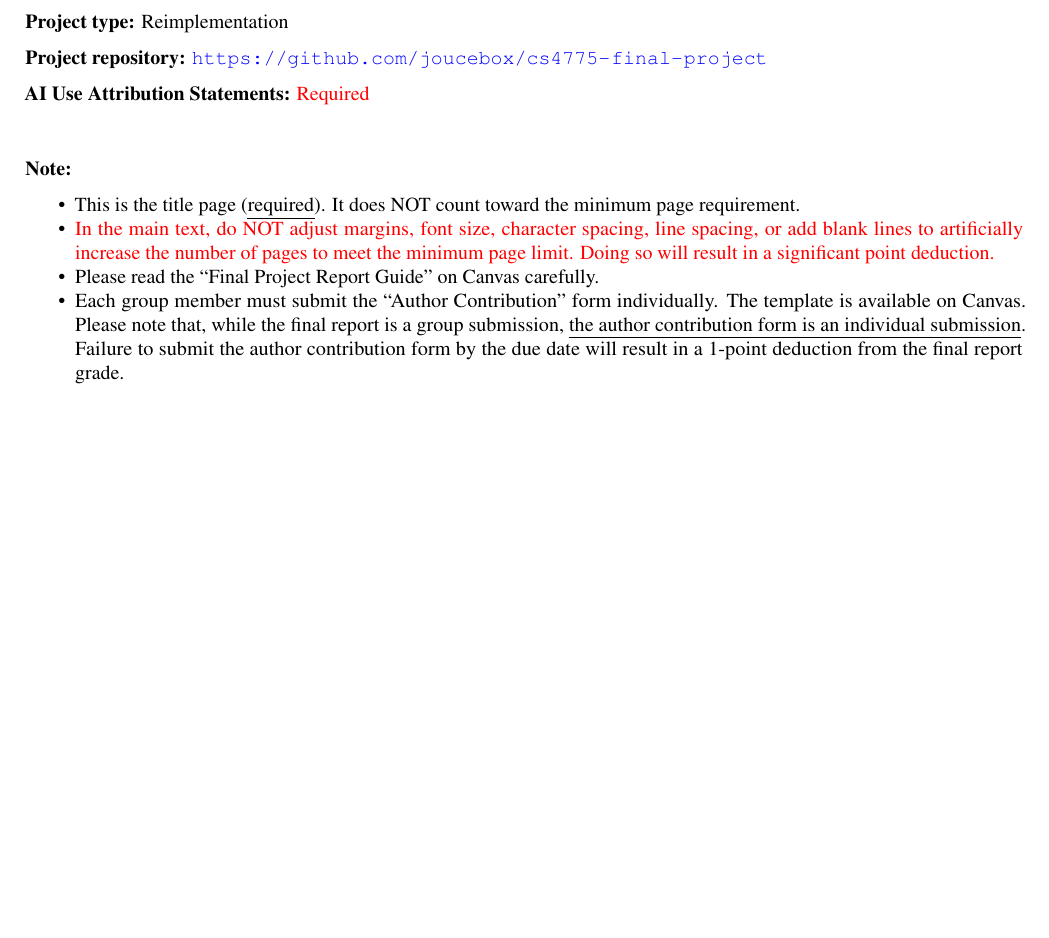
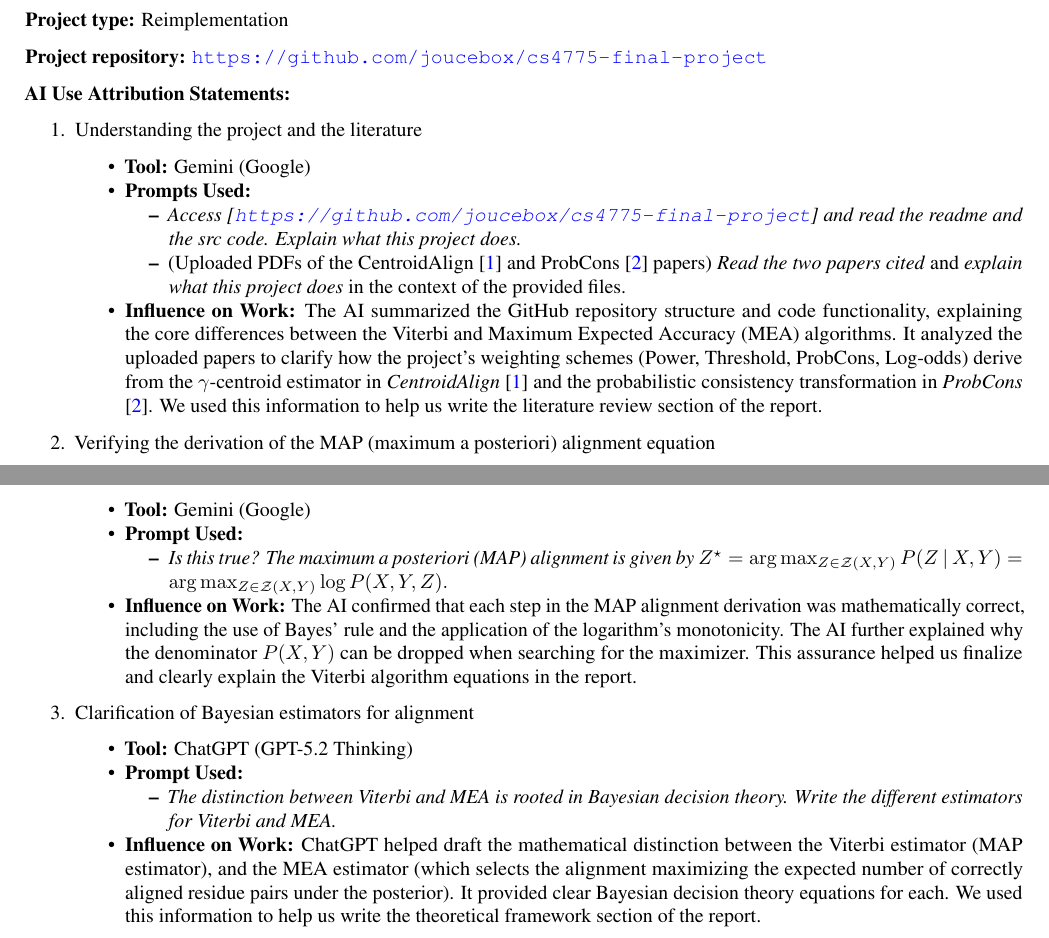
Before and after one commit to joucebox/cs4775-final-project, a LaTeX paper (report/main.tex): part of page 1 of 20 before the commit and two parts of pages 1 and 2 of 21 after it, the two joined at a grey line, cut so that both start at the same text, the shorter picture padded with empty space. Compiled offline with pdfLaTeX.

Commit message:
refactor: update bibliography in main.bbl and enhance AI use attribution statements in main.tex for clarity and detail

```diff
--- a/report/main.tex
+++ b/report/main.tex
@@ -61,7 +61,44 @@ Pairwise sequence alignment, Hidden Markov Model (HMM), Maximum Expected Accurac
 %==========================================
 % AI Use Attribution Statements (Required)
 %==========================================
-\textbf{AI Use Attribution Statements:} {\color{red} Required}
+\textbf{AI Use Attribution Statements:}
+
+\begin{enumerate}
+    \item Understanding the project and the literature
+          \begin{itemize}
+              \item \textbf{Tool:} Gemini (Google)
+              \item \textbf{Prompts Used:}
+                    \begin{itemize}
+                        \item \textit{Access [\url{https://github.com/joucebox/cs4775-final-project}] and read the readme and the src code. Explain what this project does.}
+                        \item (Uploaded PDFs of the CentroidAlign \cite{centroidalign} and ProbCons \cite{probcons} papers) \textit{Read the two papers cited} and \textit{explain what this project does} in the context of the provided files.
+                    \end{itemize}
+              \item \textbf{Influence on Work:} The AI summarized the GitHub repository structure and code functionality, explaining the core differences between the Viterbi and Maximum Expected Accuracy (MEA) algorithms. It analyzed the uploaded papers to clarify how the project's weighting schemes (Power, Threshold, ProbCons, Log-odds) derive from the $\gamma$-centroid estimator in \emph{CentroidAlign} \cite{centroidalign} and the probabilistic consistency transformation in \emph{ProbCons} \cite{probcons}. We used this information to help us write the literature review section of the report.
+          \end{itemize}
+    \item Verifying the derivation of the MAP (maximum a posteriori) alignment equation
+          \begin{itemize}
+              \item \textbf{Tool:} Gemini (Google)
+              \item \textbf{Prompt Used:}
+                    \begin{itemize}
+                        \item \textit{Is this true? The maximum a posteriori (MAP) alignment is given by
+                                  $
+                                      Z^\star = \arg\max_{Z\in\mathcal{Z}(X,Y)} P(Z~|~X,Y)
+                                      = \arg\max_{Z\in\mathcal{Z}(X,Y)} \log P(X, Y, Z).
+                                  $
+                              }
+                    \end{itemize}
+              \item \textbf{Influence on Work:} The AI confirmed that each step in the MAP alignment derivation was mathematically correct, including the use of Bayes' rule and the application of the logarithm's monotonicity. The AI further explained why the denominator $P(X,Y)$ can be dropped when searching for the maximizer. This assurance helped us finalize and clearly explain the Viterbi algorithm equations in the report.
+          \end{itemize}
+    \item Clarification of Bayesian estimators for alignment
+          \begin{itemize}
+              \item \textbf{Tool:} ChatGPT (GPT-5.2 Thinking)
+              \item \textbf{Prompt Used:}
+                    \begin{itemize}
+                        \item \textit{The distinction between Viterbi and MEA is rooted in Bayesian decision theory. Write the different estimators for Viterbi and MEA.}
+                    \end{itemize}
+              \item \textbf{Influence on Work:} ChatGPT helped draft the mathematical distinction between the Viterbi estimator (MAP estimator), and the MEA estimator (which selects the alignment maximizing the expected number of correctly aligned residue pairs under the posterior). It provided clear Bayesian decision theory equations for each. We used this information to help us write the theoretical framework section of the report.
+          \end{itemize}
+
+\end{enumerate}
 
 
 
@@ -69,18 +106,6 @@ Pairwise sequence alignment, Hidden Markov Model (HMM), Maximum Expected Accurac
 % Acknowledgements (Optional)
 %===============================
 % \textbf{Acknowledgements}
-
-
-
-\vspace{2em}
-\textbf{Note:}
-\begin{itemize}
-    \item This is the title page (\ul{required}). It does NOT count toward the minimum page requirement.
-    \item {\color{red} In the main text, do NOT adjust margins, font size, character spacing, line spacing, or add blank lines to artificially increase the number of pages to meet the minimum page limit. Doing so will result in a significant point deduction.}
-    \item Please read the ``Final Project Report Guide'' on Canvas carefully.
-    \item Each group member must submit the ``Author Contribution'' form individually. The template is available on Canvas. Please note that, while the final report is a group submission, \ul{the author contribution form is an individual submission}. Failure to submit the author contribution form by the due date will result in a 1-point deduction from the final report grade.
-\end{itemize}
-
 
 
 
```
Also changed, not shown: report/main.bbl, report/main.pdf.
